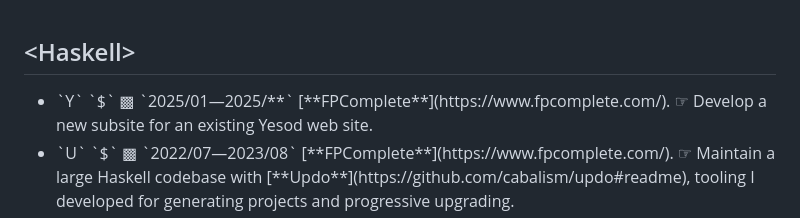
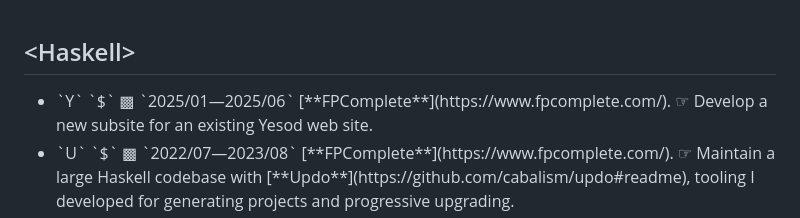
Before and after one commit to BlockScope/blockscope, a Markdown page: static/cv.md, the part around the change. Rendered like a GitHub page.

Commit message:
Add end date for fpco

```diff
--- a/static/cv.md
+++ b/static/cv.md
@@ -10,7 +10,7 @@ subtitle: Educated in Computer Graphics 1996, Mathematical Modeling BSc Hons 199
 <h2 class="work-section">&lt;Haskell&gt;</h2>
 <ul>
 <li>
-  <span class="updo">`Y` `$` ▩ </span><span class="date">`2025/01—2025/**`</span>
+  <span class="updo">`Y` `$` ▩ </span><span class="date">`2025/01—2025/06`</span>
   [**FPComplete**](https://www.fpcomplete.com/).
   ☞ Develop a new subsite for an existing Yesod web site.
 </li>
```
